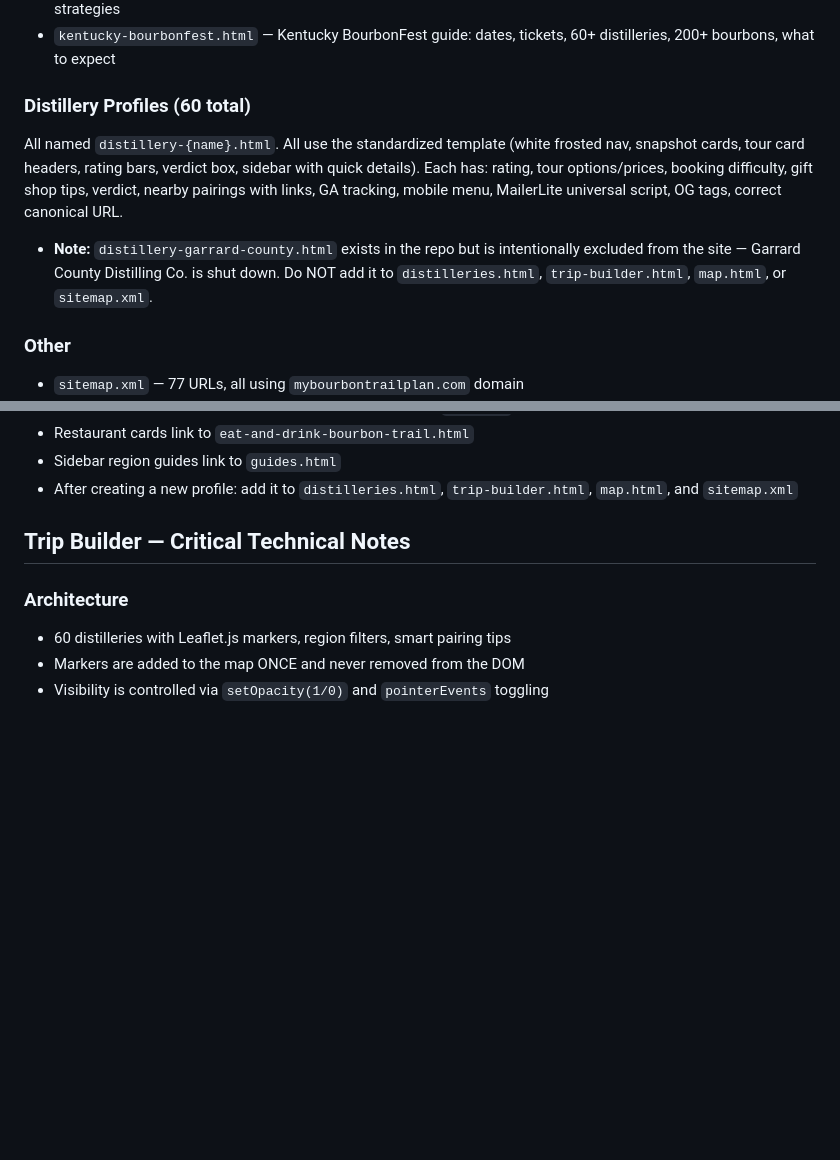
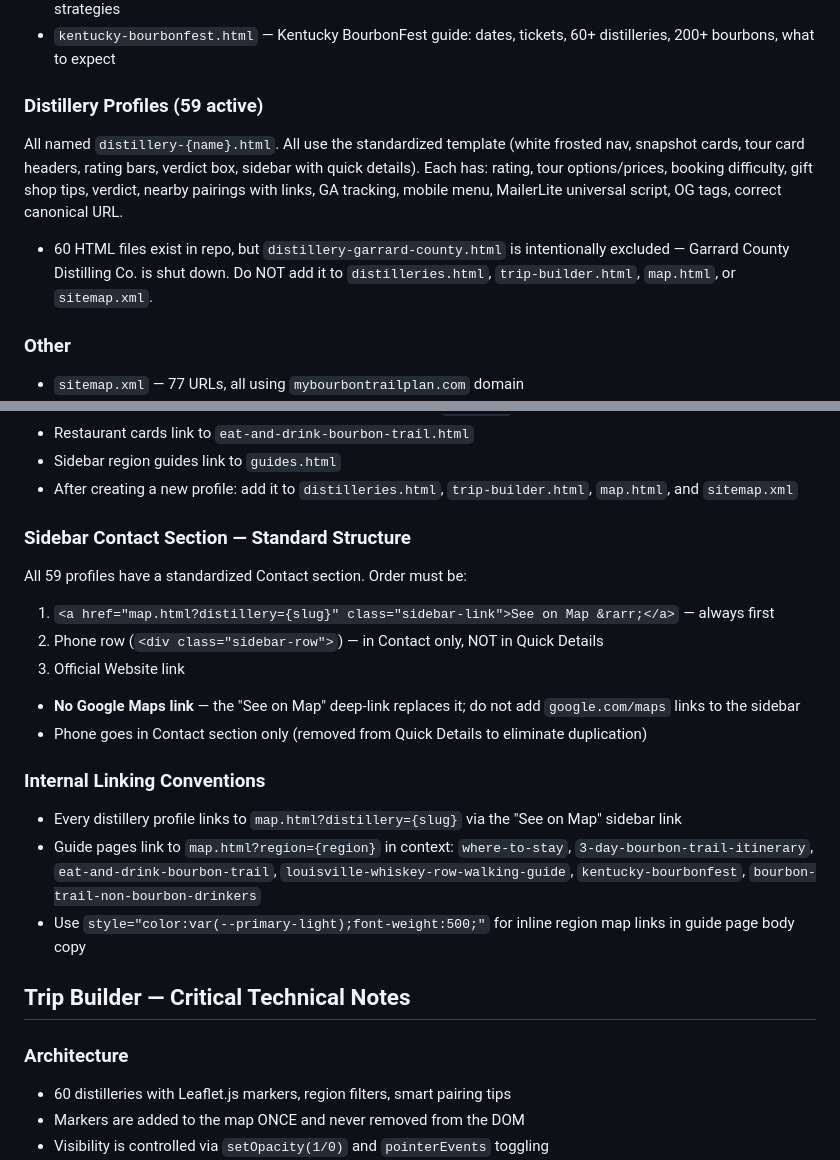
Before and after one commit to mybourbontrailplan/mybourbontrailplan, a Markdown page: CLAUDE.md, 2 parts joined by grey strips. Rendered like a GitHub page; blank space fills up the shorter version.

Commit message:
update CLAUDE.md with May 2026 session changes
- Distillery profile count: 59 active (60 files, garrard-county excluded/shut down)
- Document Contact section standard: See on Map first, phone in Contact only, no Google Maps link
- Document internal linking conventions: distillery deep-links and guide page region links

Co-Authored-By: Claude Sonnet 4.6 <noreply@anthropic.com>

```diff
--- a/CLAUDE.md
+++ b/CLAUDE.md
@@ -50,9 +50,9 @@ Kyle's Kentucky Bourbon Trail trip planning website. Static HTML/CSS/JS site dep
 - `bourbon-trail-transportation-guide.html` — How to get around: DIY driving, guided tours, designated driver strategies
 - `kentucky-bourbonfest.html` — Kentucky BourbonFest guide: dates, tickets, 60+ distilleries, 200+ bourbons, what to expect
 
-### Distillery Profiles (60 total)
+### Distillery Profiles (59 active)
 All named `distillery-{name}.html`. All use the standardized template (white frosted nav, snapshot cards, tour card headers, rating bars, verdict box, sidebar with quick details). Each has: rating, tour options/prices, booking difficulty, gift shop tips, verdict, nearby pairings with links, GA tracking, mobile menu, MailerLite universal script, OG tags, correct canonical URL.
-- **Note:** `distillery-garrard-county.html` exists in the repo but is intentionally excluded from the site — Garrard County Distilling Co. is shut down. Do NOT add it to `distilleries.html`, `trip-builder.html`, `map.html`, or `sitemap.xml`.
+- 60 HTML files exist in repo, but `distillery-garrard-county.html` is intentionally excluded — Garrard County Distilling Co. is shut down. Do NOT add it to `distilleries.html`, `trip-builder.html`, `map.html`, or `sitemap.xml`.
 
 ### Other
 - `sitemap.xml` — 77 URLs, all using `mybourbontrailplan.com` domain
@@ -80,6 +80,19 @@ When creating or editing distillery profiles:
 - Restaurant cards link to `eat-and-drink-bourbon-trail.html`
 - Sidebar region guides link to `guides.html`
 - After creating a new profile: add it to `distilleries.html`, `trip-builder.html`, `map.html`, and `sitemap.xml`
+
+### Sidebar Contact Section — Standard Structure
+All 59 profiles have a standardized Contact section. Order must be:
+1. `<a href="map.html?distillery={slug}" class="sidebar-link">See on Map &rarr;</a>` — always first
+2. Phone row (`<div class="sidebar-row">`) — in Contact only, NOT in Quick Details
+3. Official Website link
+- **No Google Maps link** — the "See on Map" deep-link replaces it; do not add `google.com/maps` links to the sidebar
+- Phone goes in Contact section only (removed from Quick Details to eliminate duplication)
+
+### Internal Linking Conventions
+- Every distillery profile links to `map.html?distillery={slug}` via the "See on Map" sidebar link
+- Guide pages link to `map.html?region={region}` in context: `where-to-stay`, `3-day-bourbon-trail-itinerary`, `eat-and-drink-bourbon-trail`, `louisville-whiskey-row-walking-guide`, `kentucky-bourbonfest`, `bourbon-trail-non-bourbon-drinkers`
+- Use `style="color:var(--primary-light);font-weight:500;"` for inline region map links in guide page body copy
 
 ## Trip Builder — Critical Technical Notes
 
```
